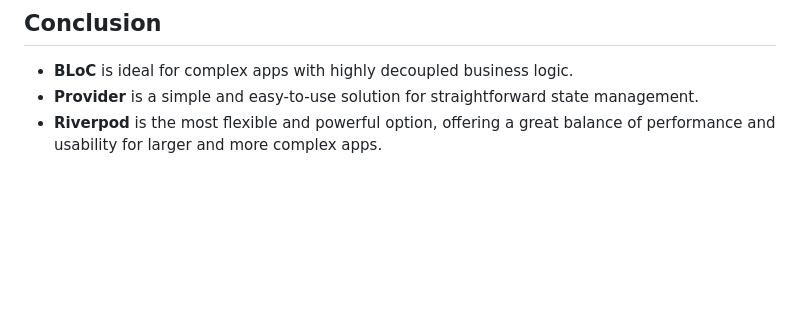
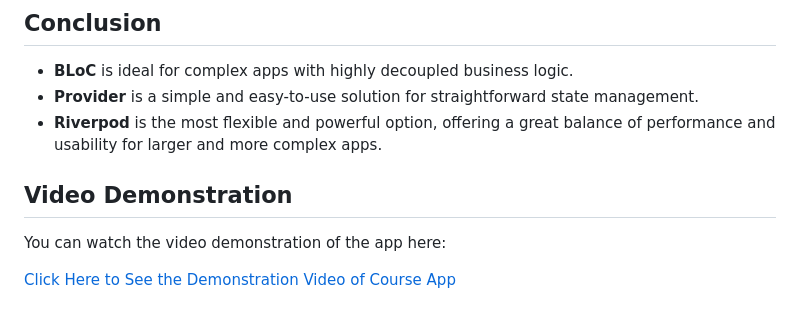
Before and after one commit to khanjasir90/courseapp, a Markdown page: README.md, the part around the change. Drawn GitHub-style; blank space fills up the shorter version.

Commit message:
chore: update readme file

```diff
--- a/README.md
+++ b/README.md
@@ -547,3 +547,10 @@ Widget build(BuildContext context) {
 - **BLoC** is ideal for complex apps with highly decoupled business logic.
 - **Provider** is a simple and easy-to-use solution for straightforward state management.
 - **Riverpod** is the most flexible and powerful option, offering a great balance of performance and usability for larger and more complex apps.
+
+
+## Video Demonstration
+
+You can watch the video demonstration of the app here:
+
+[Click Here to See the Demonstration Video of Course App](https://drive.google.com/file/d/1LPnqV1YKutZ2CdFeOHMYkWNJBCxJFVgF/view?usp=sharing)
```
